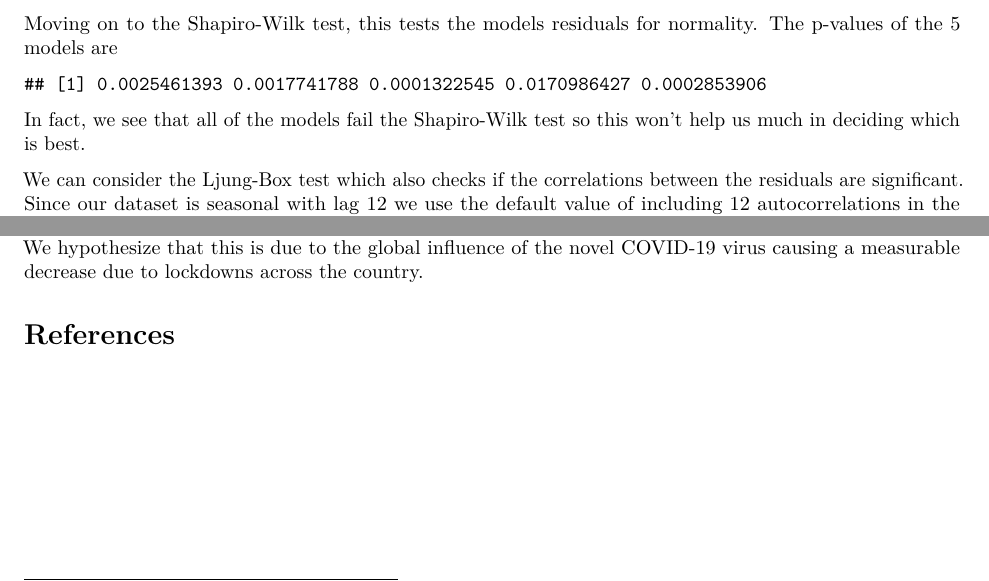
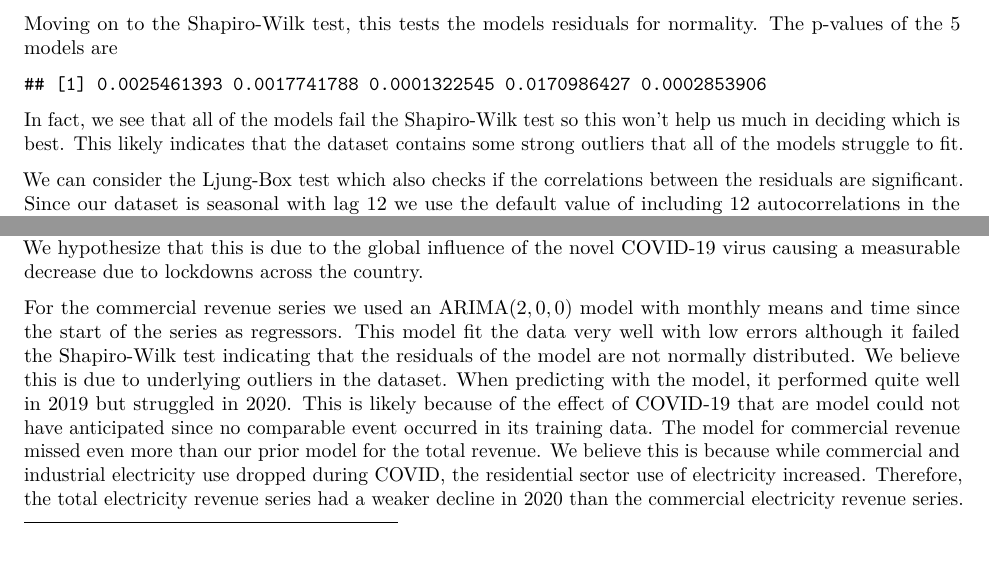
Before and after one commit to al-fred-o/math155FinalProject, an R Markdown document (report.Rmd): two parts of pages 14 and 16 of 16 before the commit and two parts of pages 14 and 16 of 17 after it, joined at a grey line, cut so that both start at the same text, the shorter picture padded with empty space. The pictures show the output file report.pdf that the author committed with the source.

Commit message:
Finished Discussion

````diff
--- a/report.Rmd
+++ b/report.Rmd
@@ -472,6 +472,7 @@ shapiro_tests[5] = shapiro.test(cRev_model5$residuals)$p.value
 print(shapiro_tests)
 ```
 In fact, we see that all of the models fail the Shapiro-Wilk test so this won't help us much in deciding which is best.
+This likely indicates that the dataset contains some strong outliers that all of the models struggle to fit.
 
 We can consider the Ljung-Box test which also checks if the correlations between the residuals are significant.
 Since our dataset is seasonal with lag 12 we use the default value of including 12 autocorrelations in the Ljung-Box test.
@@ -549,5 +550,14 @@ Further evidence for this theory is given by the fact that our models prediction
 \section{Discussion \& Conclusion}
 
 In conclusion, this project explores time series data for U.S. electricity revenue from 2008-Present. Through trying various transformations and differencing approaches, we arrive at a handful of d models. These models are tested for independence, randomness, normality, and "good-ness of fit", from which we select a single model. The selected model is then used to analyze held-out data as well as forecast future observations.
+
 In the case of total revenue, our final model was an $\ARIMA(0,1,1)\times (1,1,1)_{12}$. We found this model captures the seasonality of our data fairly well, as for to capture all of our held-out data within a 95% confidence interval. However, we note that our model seemed to have a slight postive bias, overpredicting most points. We hypothesize that this is due to the global influence of the novel COVID-19 virus causing a measurable decrease due to lockdowns across the country.
 
+For the commercial revenue series we used an $\ARIMA(2,0,0)$ model with monthly means and time since the start of the series as regressors.
+This model fit the data very well with low errors although it failed the Shapiro-Wilk test indicating that the residuals of the model are not normally distributed.
+We believe this is due to underlying outliers in the dataset.
+When predicting with the model, it performed quite well in 2019 but struggled in 2020.
+This is likely because of the effect of COVID-19 that are model could not have anticipated since no comparable event occurred in its training data.
+The model for commercial revenue missed even more than our prior model for the total revenue.
+We believe this is because while commercial and industrial electricity use dropped during COVID, the residential sector use of electricity increased.
+Therefore, the total electricity revenue series had a weaker decline in 2020 than the commercial electricity revenue series.
````
Also changed, not shown: report.pdf, report.Rmd (4 more changed lines).
